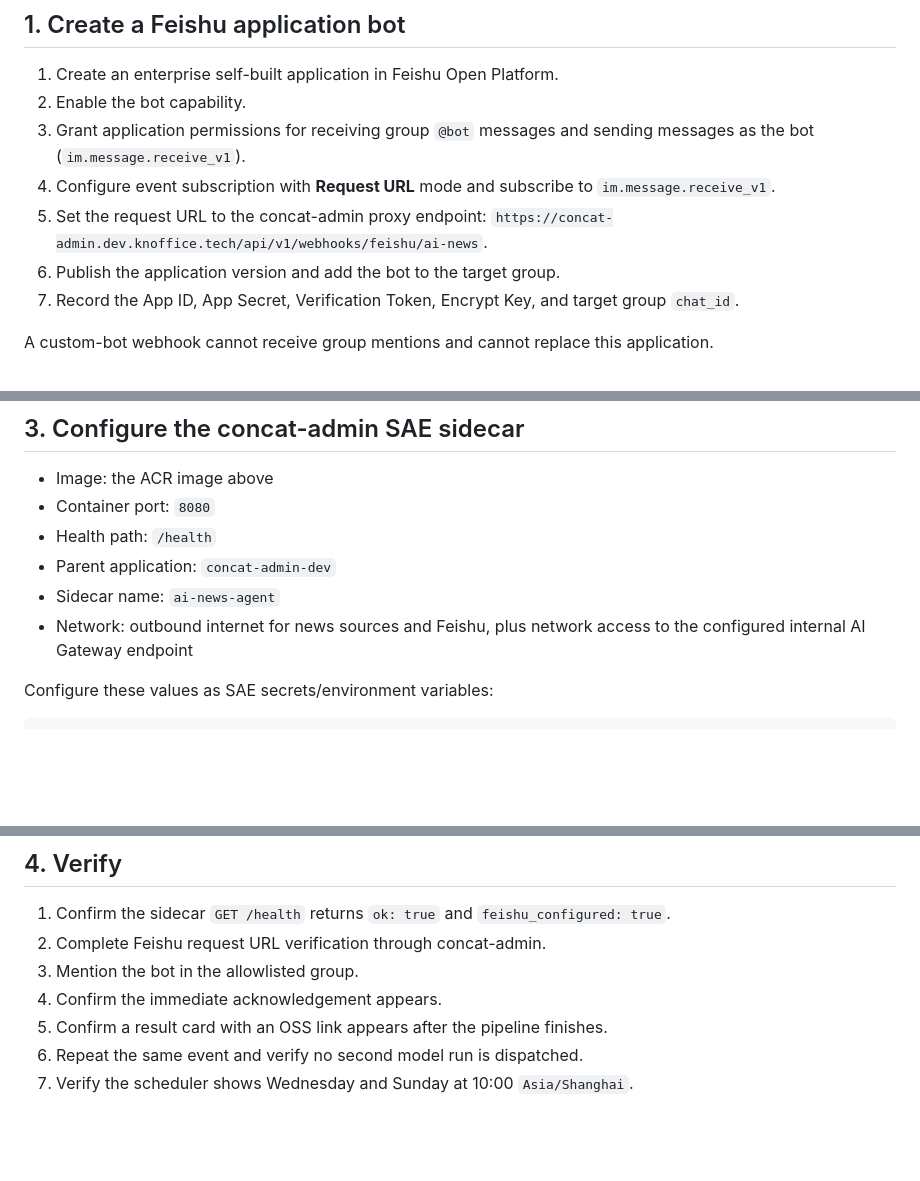
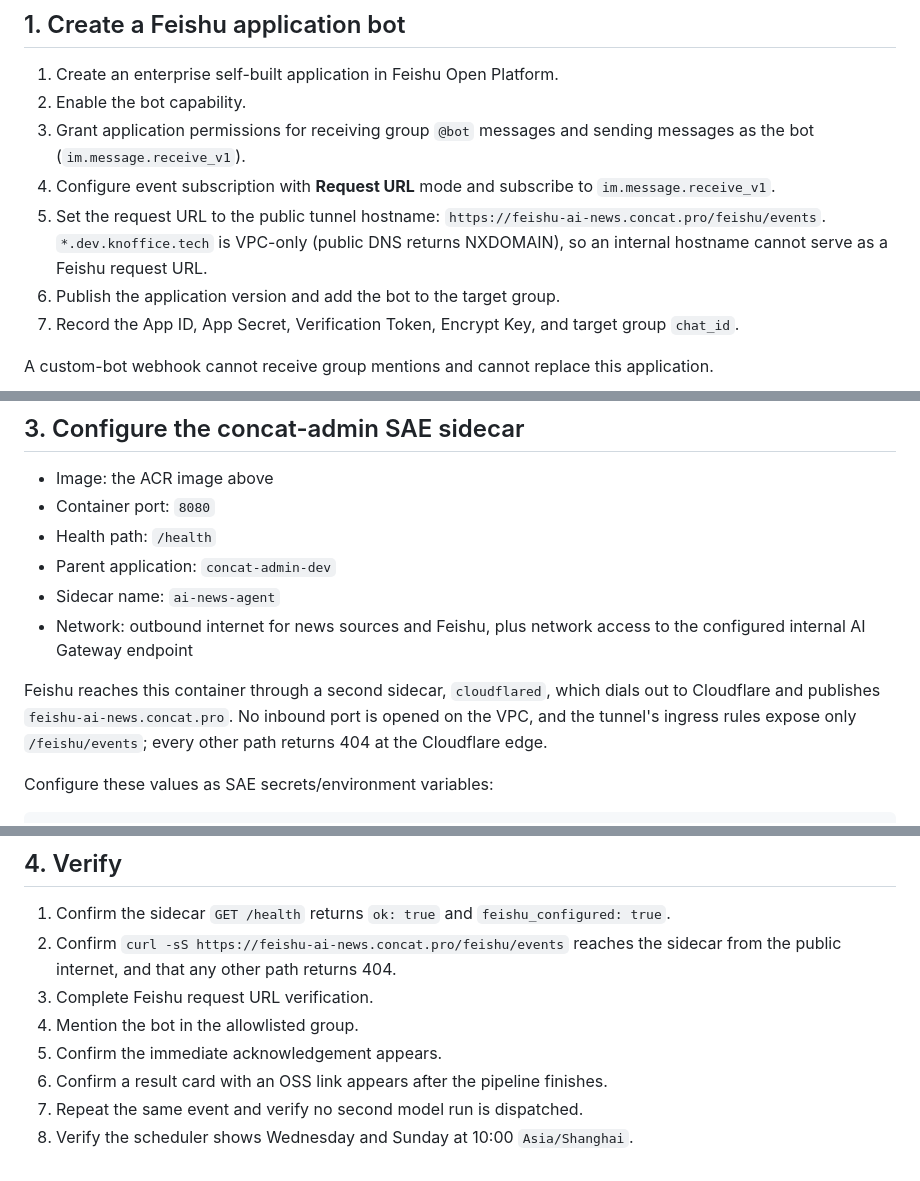
Before and after one commit to Vawet/AI-news-Agent, a Markdown page: docs/deploy-sae.md, 3 parts joined by grey strips. Rendered like a GitHub page; blank space fills up the shorter version.

Commit message:
docs(deploy): point Feishu request URL at the Cloudflare Tunnel hostname
Co-authored-by: Cursor <cursoragent@cursor.com>

```diff
--- a/docs/deploy-sae.md
+++ b/docs/deploy-sae.md
@@ -12,8 +12,10 @@ claims prevent duplicate scheduled or retried event runs.
    sending messages as the bot (`im.message.receive_v1`).
 4. Configure event subscription with **Request URL** mode and subscribe to
    `im.message.receive_v1`.
-5. Set the request URL to the concat-admin proxy endpoint:
-   `https://concat-admin.dev.knoffice.tech/api/v1/webhooks/feishu/ai-news`.
+5. Set the request URL to the public tunnel hostname:
+   `https://feishu-ai-news.concat.pro/feishu/events`.
+   `*.dev.knoffice.tech` is VPC-only (public DNS returns NXDOMAIN), so an
+   internal hostname cannot serve as a Feishu request URL.
 6. Publish the application version and add the bot to the target group.
 7. Record the App ID, App Secret, Verification Token, Encrypt Key, and target
    group `chat_id`.
@@ -50,6 +52,11 @@ Do not bake `.env`, tokens, SSH keys, or cloud credentials into the image.
 - Sidecar name: `ai-news-agent`
 - Network: outbound internet for news sources and Feishu, plus network access
   to the configured internal AI Gateway endpoint
+
+Feishu reaches this container through a second sidecar, `cloudflared`, which
+dials out to Cloudflare and publishes `feishu-ai-news.concat.pro`. No inbound
+port is opened on the VPC, and the tunnel's ingress rules expose only
+`/feishu/events`; every other path returns 404 at the Cloudflare edge.
 
 Configure these values as SAE secrets/environment variables:
 
@@ -88,10 +95,12 @@ A dedicated service token remains preferable when the gateway supports one.
 
 1. Confirm the sidecar `GET /health` returns `ok: true` and
    `feishu_configured: true`.
-2. Complete Feishu request URL verification through concat-admin.
-3. Mention the bot in the allowlisted group.
-4. Confirm the immediate acknowledgement appears.
-5. Confirm a result card with an OSS link appears after the pipeline finishes.
-6. Repeat the same event and verify no second model run is dispatched.
-7. Verify the scheduler shows Wednesday and Sunday at 10:00
+2. Confirm `curl -sS https://feishu-ai-news.concat.pro/feishu/events` reaches
+   the sidecar from the public internet, and that any other path returns 404.
+3. Complete Feishu request URL verification.
+4. Mention the bot in the allowlisted group.
+5. Confirm the immediate acknowledgement appears.
+6. Confirm a result card with an OSS link appears after the pipeline finishes.
+7. Repeat the same event and verify no second model run is dispatched.
+8. Verify the scheduler shows Wednesday and Sunday at 10:00
    `Asia/Shanghai`.
```
